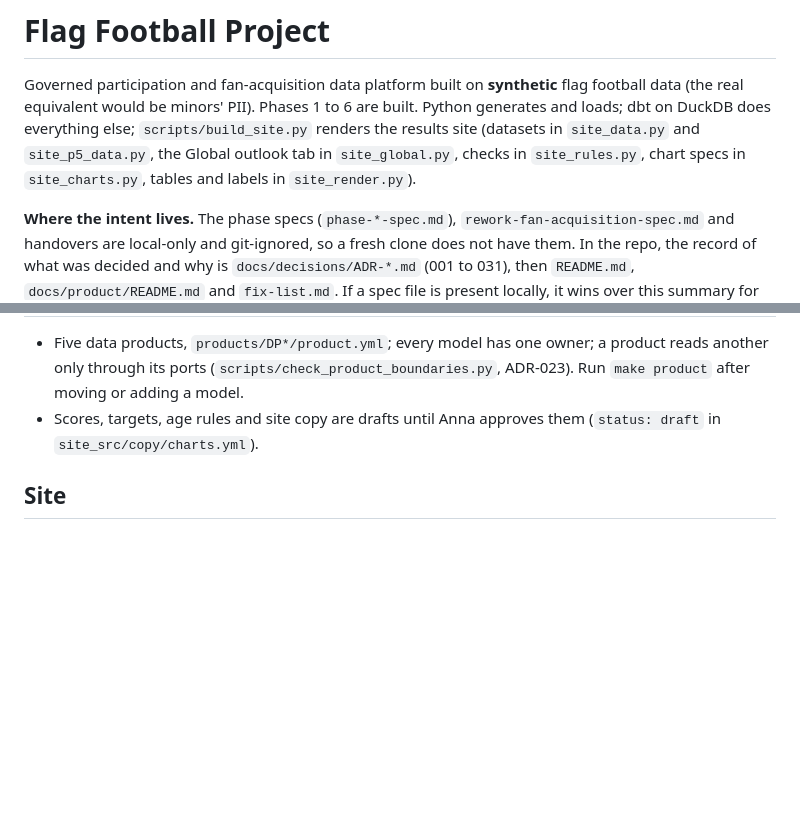
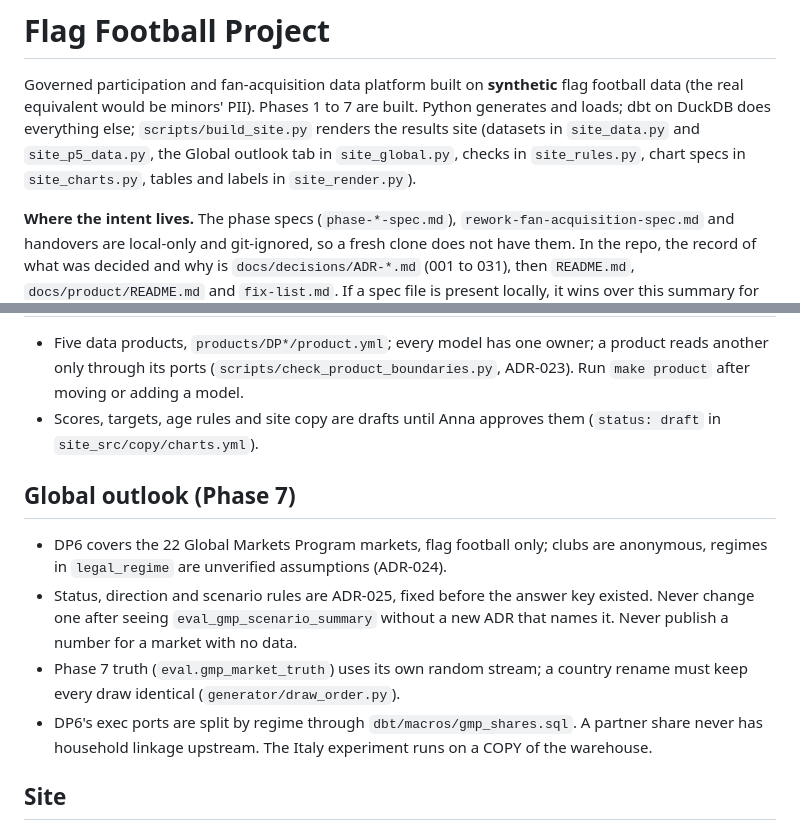
Before and after one commit to anna-malakhova-anna/football-project-next-gen, a Markdown page: CLAUDE.md, 2 parts joined by grey strips. GitHub-like rendering; blank space fills up the shorter version.

```diff
--- a/CLAUDE.md
+++ b/CLAUDE.md
@@ -1,7 +1,7 @@
 # Flag Football Project
 
 Governed participation and fan-acquisition data platform built on **synthetic** flag football data (the real equivalent would be minors' PII).
-Phases 1 to 6 are built. Python generates and loads; dbt on DuckDB does everything else; `scripts/build_site.py` renders the results site (datasets in `site_data.py` and `site_p5_data.py`, the Global outlook tab in `site_global.py`, checks in `site_rules.py`, chart specs in `site_charts.py`, tables and labels in `site_render.py`).
+Phases 1 to 7 are built. Python generates and loads; dbt on DuckDB does everything else; `scripts/build_site.py` renders the results site (datasets in `site_data.py` and `site_p5_data.py`, the Global outlook tab in `site_global.py`, checks in `site_rules.py`, chart specs in `site_charts.py`, tables and labels in `site_render.py`).
 
 **Where the intent lives.** The phase specs (`phase-*-spec.md`), `rework-fan-acquisition-spec.md` and handovers are local-only and git-ignored, so a fresh clone does not have them.
 In the repo, the record of what was decided and why is `docs/decisions/ADR-*.md` (001 to 031), then `README.md`, `docs/product/README.md` and `fix-list.md`.
@@ -44,6 +44,12 @@ If a spec file is present locally, it wins over this summary for the phase it co
 - Five data products, `products/DP*/product.yml`; every model has one owner; a product reads another only through its ports (`scripts/check_product_boundaries.py`, ADR-023). Run `make product` after moving or adding a model.
 - Scores, targets, age rules and site copy are drafts until Anna approves them (`status: draft` in `site_src/copy/charts.yml`).
 
+## Global outlook (Phase 7)
+- DP6 covers the 22 Global Markets Program markets, flag football only; clubs are anonymous, regimes in `legal_regime` are unverified assumptions (ADR-024).
+- Status, direction and scenario rules are ADR-025, fixed before the answer key existed. Never change one after seeing `eval_gmp_scenario_summary` without a new ADR that names it. Never publish a number for a market with no data.
+- Phase 7 truth (`eval.gmp_market_truth`) uses its own random stream; a country rename must keep every draw identical (`generator/draw_order.py`).
+- DP6's exec ports are split by regime through `dbt/macros/gmp_shares.sql`. A partner share never has household linkage upstream. The Italy experiment runs on a COPY of the warehouse.
+
 ## Site
 - The site never computes a number in the browser; values come from `share_exec` and whitelisted evaluation summaries.
 - No third-party marks: the brand-boundary check in `site_rules.py` refuses image files, `<img>` and foreign inline SVG. The local logo (`local_assets/`, git-ignored) is never in `public/`.
```
Also changed, not shown: README.md (+13 -1 lines).
